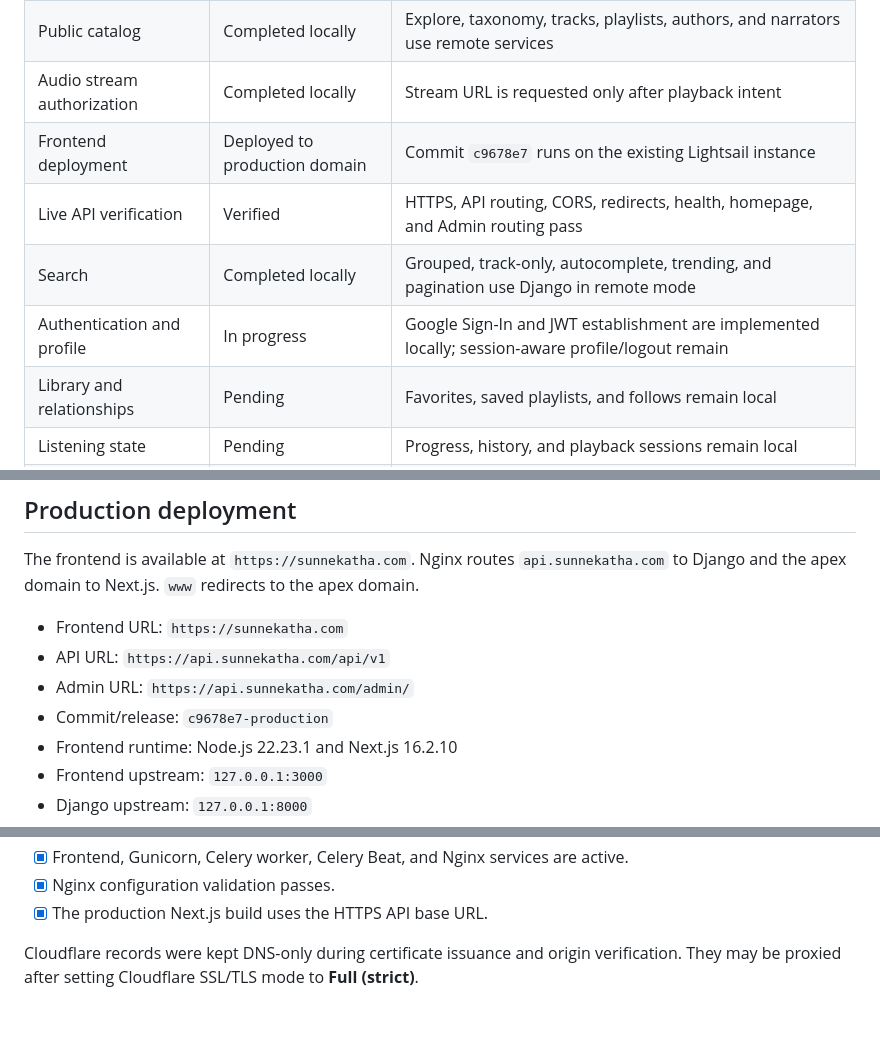
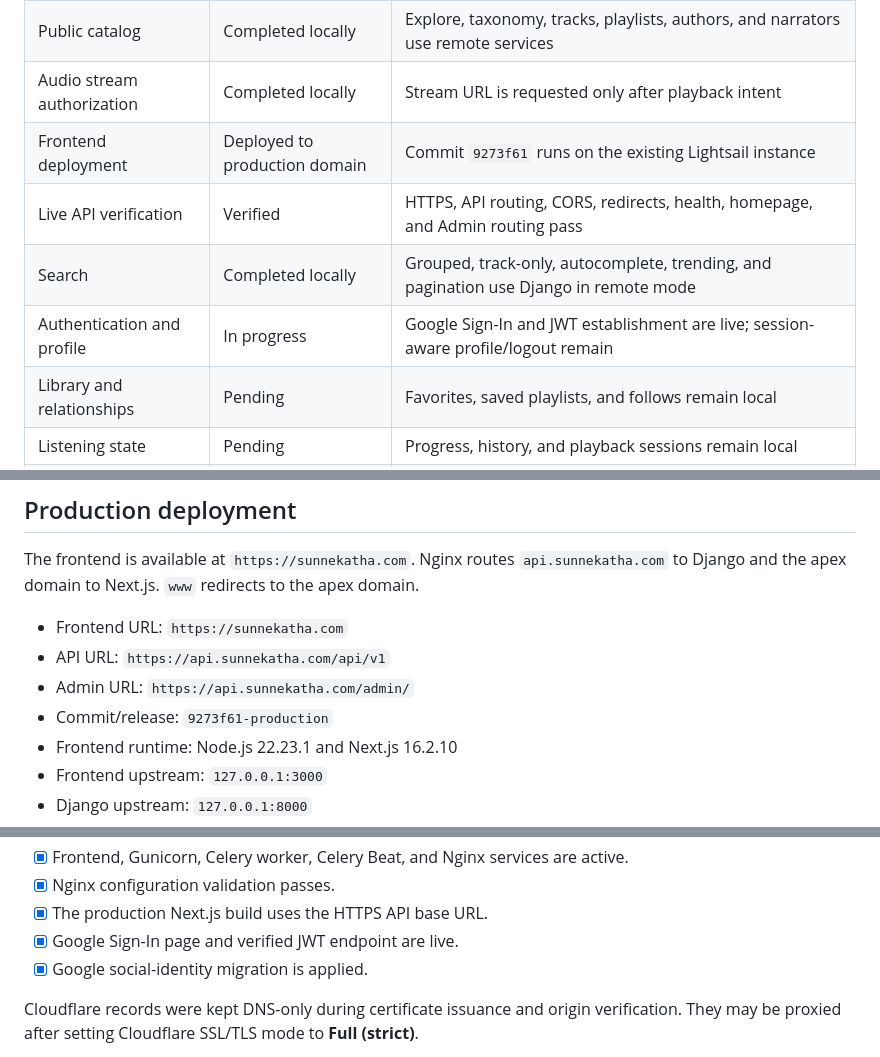
Before and after one commit to anilkhatiwada/sunnekatha, a Markdown page: docs/frontend-integration-status.md, 3 parts joined by grey strips. GitHub-like rendering; blank space fills up the shorter version.

Commit message:
Document live Google Sign-In deployment

```diff
--- a/docs/frontend-integration-status.md
+++ b/docs/frontend-integration-status.md
@@ -25,10 +25,10 @@ blocked, or materially changed.
 | Homepage | Completed locally | Uses the aggregate `/home/` response and preserves backend section order |
 | Public catalog | Completed locally | Explore, taxonomy, tracks, playlists, authors, and narrators use remote services |
 | Audio stream authorization | Completed locally | Stream URL is requested only after playback intent |
-| Frontend deployment | Deployed to production domain | Commit `c9678e7` runs on the existing Lightsail instance |
+| Frontend deployment | Deployed to production domain | Commit `9273f61` runs on the existing Lightsail instance |
 | Live API verification | Verified | HTTPS, API routing, CORS, redirects, health, homepage, and Admin routing pass |
 | Search | Completed locally | Grouped, track-only, autocomplete, trending, and pagination use Django in remote mode |
-| Authentication and profile | In progress | Google Sign-In and JWT establishment are implemented locally; session-aware profile/logout remain |
+| Authentication and profile | In progress | Google Sign-In and JWT establishment are live; session-aware profile/logout remain |
 | Library and relationships | Pending | Favorites, saved playlists, and follows remain local |
 | Listening state | Pending | Progress, history, and playback sessions remain local |
 | Queue synchronization | Pending | Player queue remains browser-local |
@@ -117,7 +117,7 @@ to the apex domain.
 - Frontend URL: `https://sunnekatha.com`
 - API URL: `https://api.sunnekatha.com/api/v1`
 - Admin URL: `https://api.sunnekatha.com/admin/`
-- Commit/release: `c9678e7-production`
+- Commit/release: `9273f61-production`
 - Frontend runtime: Node.js 22.23.1 and Next.js 16.2.10
 - Frontend upstream: `127.0.0.1:3000`
 - Django upstream: `127.0.0.1:8000`
@@ -150,6 +150,8 @@ Verified after deployment:
   active.
 - [x] Nginx configuration validation passes.
 - [x] The production Next.js build uses the HTTPS API base URL.
+- [x] Google Sign-In page and verified JWT endpoint are live.
+- [x] Google social-identity migration is applied.
 
 Cloudflare records were kept DNS-only during certificate issuance and origin
 verification. They may be proxied after setting Cloudflare SSL/TLS mode to
```
